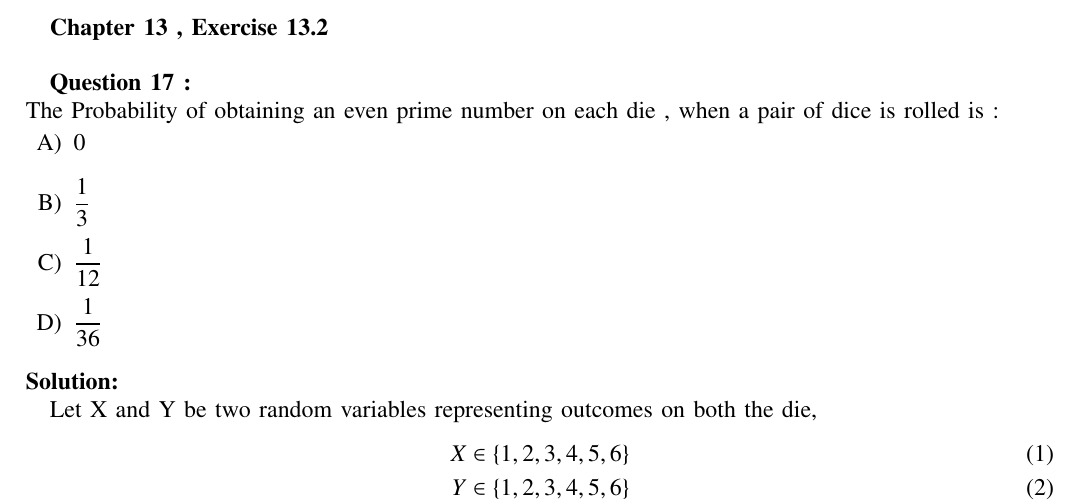
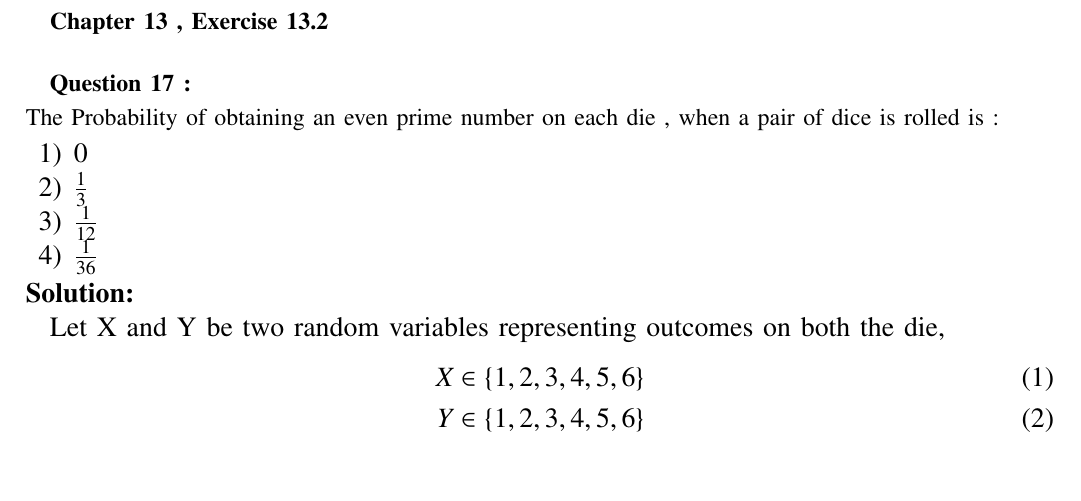
Before and after one commit to Arjit-Jain-24/Assignments-Probability-AI1110-, a LaTeX problem sheet (Assignment 1/assgn1.tex): part of the page, cut so that both start at the same text. Compiled offline with pdfLaTeX.

Commit message:
Update assgn1.tex

```diff
--- a/Assignment 1/assgn1.tex
+++ b/Assignment 1/assgn1.tex
@@ -295,12 +293,15 @@ columns=fullflexible
 
 \textbf{Question 17 :}\\
 The Probability of obtaining an even prime number on each die , when a pair of dice is rolled is :
+\large
+\begin{enumerate}
+    \item $0$
 
-\begin{enumerate}
-    \item[A)] $0$ \\
-    \item[B)] $\displaystyle{\frac{1}{3}}$ \\
-    \item[C)] $\displaystyle{\frac{1}{12}}$ \\
-    \item[D)] $\displaystyle{\frac{1}{36}}$ \\
+    \item $\frac{1}{3}$
+
+    \item $\frac{1}{12}$
+
+    \item $\frac{1}{36}$
 \end{enumerate}
 
 
```
Also changed, not shown: Assignment 1/assgn1.tex (10 more changed lines).
